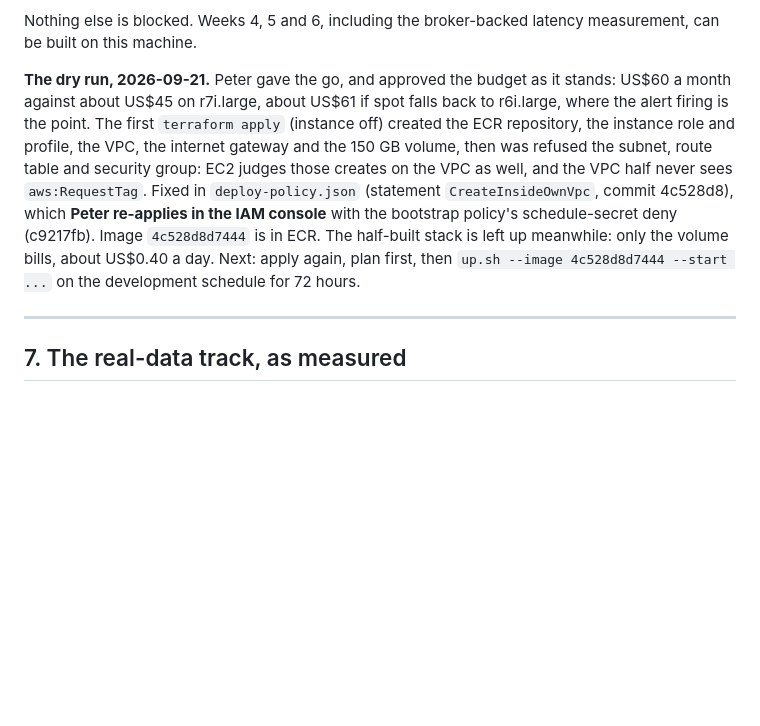
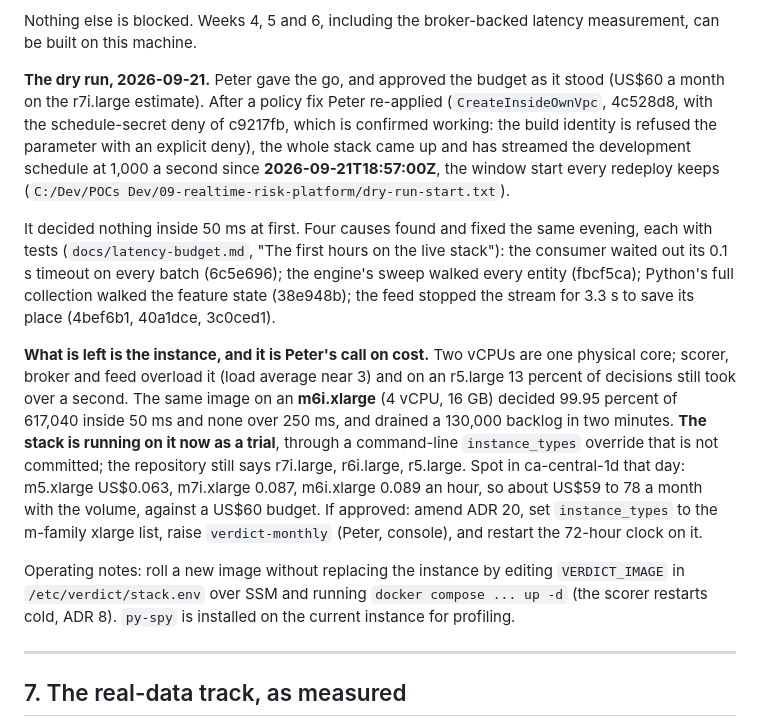
Before and after one commit to Peter-A-P/realtime-risk-platform, a Markdown page: docs/STATE.md, the part around the change. GitHub-like rendering; blank space fills up the shorter version.

```diff
--- a/docs/STATE.md
+++ b/docs/STATE.md
@@ -364,18 +364,37 @@ Nothing else is blocked. Weeks 4, 5 and 6, including the broker-backed latency
 measurement, can be built on this machine.
 
 **The dry run, 2026-09-21.** Peter gave the go, and approved the budget as it
-stands: US$60 a month against about US$45 on r7i.large, about US$61 if spot
-falls back to r6i.large, where the alert firing is the point. The first
-`terraform apply` (instance off) created the ECR repository, the instance
-role and profile, the VPC, the internet gateway and the 150 GB volume, then
-was refused the subnet, route table and security group: EC2 judges those
-creates on the VPC as well, and the VPC half never sees `aws:RequestTag`.
-Fixed in `deploy-policy.json` (statement `CreateInsideOwnVpc`, commit
-4c528d8), which **Peter re-applies in the IAM console** with the bootstrap
-policy's schedule-secret deny (c9217fb). Image `4c528d8d7444` is in ECR.
-The half-built stack is left up meanwhile: only the volume bills, about
-US$0.40 a day. Next: apply again, plan first, then `up.sh --image
-4c528d8d7444 --start ...` on the development schedule for 72 hours.
+stood (US$60 a month on the r7i.large estimate). After a policy fix Peter
+re-applied (`CreateInsideOwnVpc`, 4c528d8, with the schedule-secret deny of
+c9217fb, which is confirmed working: the build identity is refused the
+parameter with an explicit deny), the whole stack came up and has streamed
+the development schedule at 1,000 a second since **2026-09-21T18:57:00Z**, the
+window start every redeploy keeps (`C:/Dev/POCs Dev/09-realtime-risk-platform/dry-run-start.txt`).
+
+It decided nothing inside 50 ms at first. Four causes found and fixed the same
+evening, each with tests (`docs/latency-budget.md`, "The first hours on the
+live stack"): the consumer waited out its 0.1 s timeout on every batch
+(6c5e696); the engine's sweep walked every entity (fbcf5ca); Python's full
+collection walked the feature state (38e948b); the feed stopped the stream
+for 3.3 s to save its place (4bef6b1, 40a1dce, 3c0ced1).
+
+**What is left is the instance, and it is Peter's call on cost.** Two vCPUs
+are one physical core; scorer, broker and feed overload it (load average near
+3) and on an r5.large 13 percent of decisions still took over a second. The
+same image on an **m6i.xlarge** (4 vCPU, 16 GB) decided 99.95 percent of
+617,040 inside 50 ms and none over 250 ms, and drained a 130,000 backlog in
+two minutes. **The stack is running on it now as a trial**, through a
+command-line `instance_types` override that is not committed; the repository
+still says r7i.large, r6i.large, r5.large. Spot in ca-central-1d that day:
+m5.xlarge US$0.063, m7i.xlarge 0.087, m6i.xlarge 0.089 an hour, so about
+US$59 to 78 a month with the volume, against a US$60 budget. If approved:
+amend ADR 20, set `instance_types` to the m-family xlarge list, raise
+`verdict-monthly` (Peter, console), and restart the 72-hour clock on it.
+
+Operating notes: roll a new image without replacing the instance by editing
+`VERDICT_IMAGE` in `/etc/verdict/stack.env` over SSM and running `docker
+compose ... up -d` (the scorer restarts cold, ADR 8). `py-spy` is installed
+on the current instance for profiling.
 
 ---
 
```
Also changed, not shown: docs/latency-budget.md (+55 -0 lines).
